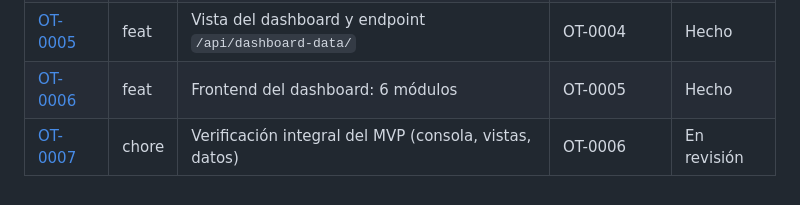
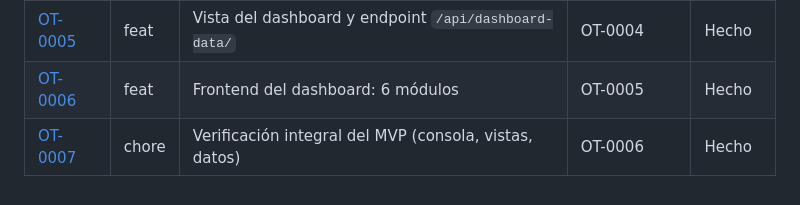
Before and after one commit to AsymmetricDude/microrred-solar-amalfi, a Markdown page: ordenes-de-trabajo/00-README.md, the part around the change. Rendered like a GitHub page.

Commit message:
docs(ot): cerrar las 7 OT del MVP
Implements OT-0007

Co-Authored-By: Claude Opus 5.5 <noreply@anthropic.com>

```diff
--- a/ordenes-de-trabajo/00-README.md
+++ b/ordenes-de-trabajo/00-README.md
@@ -69,4 +69,4 @@ una línea suelta desde la raíz.)
 | [OT-0004](feat/OT-0004-generador-datos-sinteticos.md) | feat | Generador de datos sintéticos `seed_amalfi_data` | OT-0003 | Hecho |
 | [OT-0005](feat/OT-0005-api-dashboard-data.md) | feat | Vista del dashboard y endpoint `/api/dashboard-data/` | OT-0004 | Hecho |
 | [OT-0006](feat/OT-0006-frontend-seis-modulos.md) | feat | Frontend del dashboard: 6 módulos | OT-0005 | Hecho |
-| [OT-0007](chore/OT-0007-verificacion-integral-mvp.md) | chore | Verificación integral del MVP (consola, vistas, datos) | OT-0006 | En revisión |
+| [OT-0007](chore/OT-0007-verificacion-integral-mvp.md) | chore | Verificación integral del MVP (consola, vistas, datos) | OT-0006 | Hecho |
```
Also changed, not shown: ordenes-de-trabajo/chore/OT-0007-verificacion-integral-mvp.md (+1 -0 lines).
